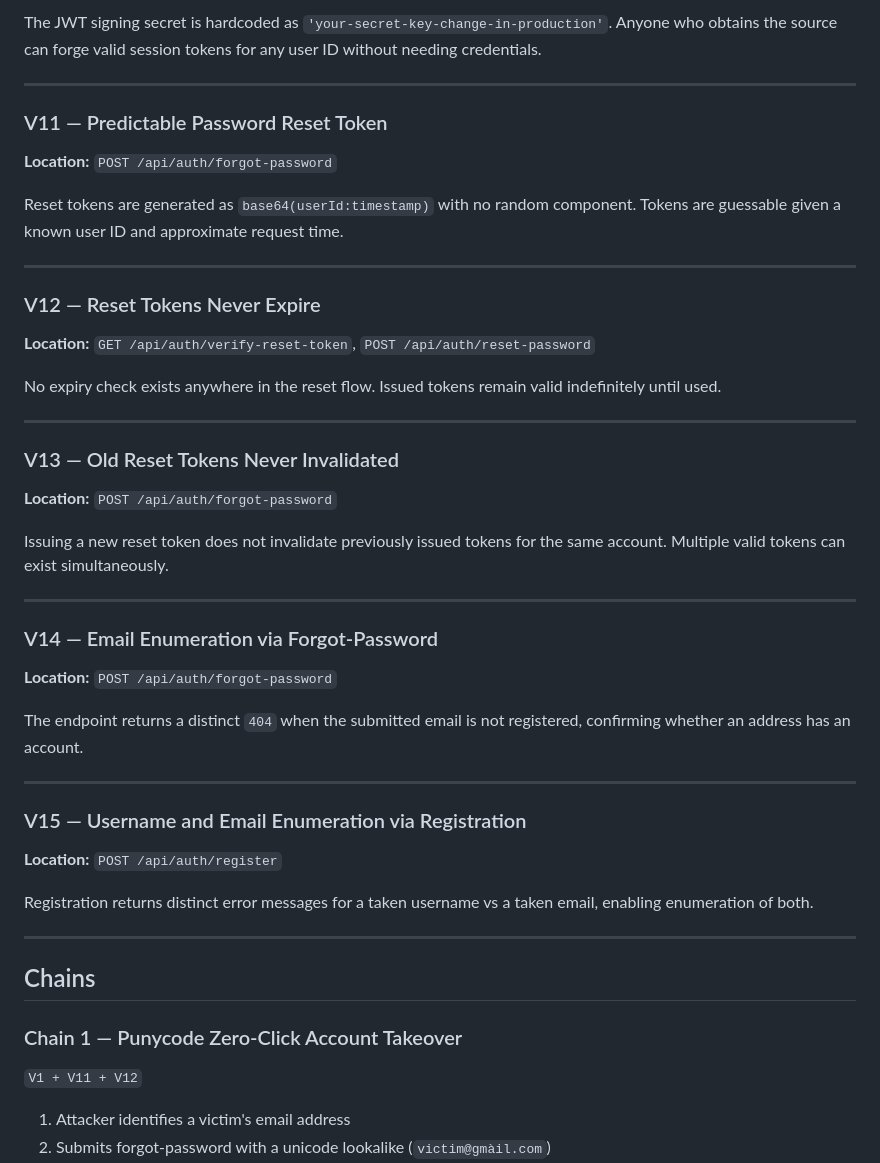
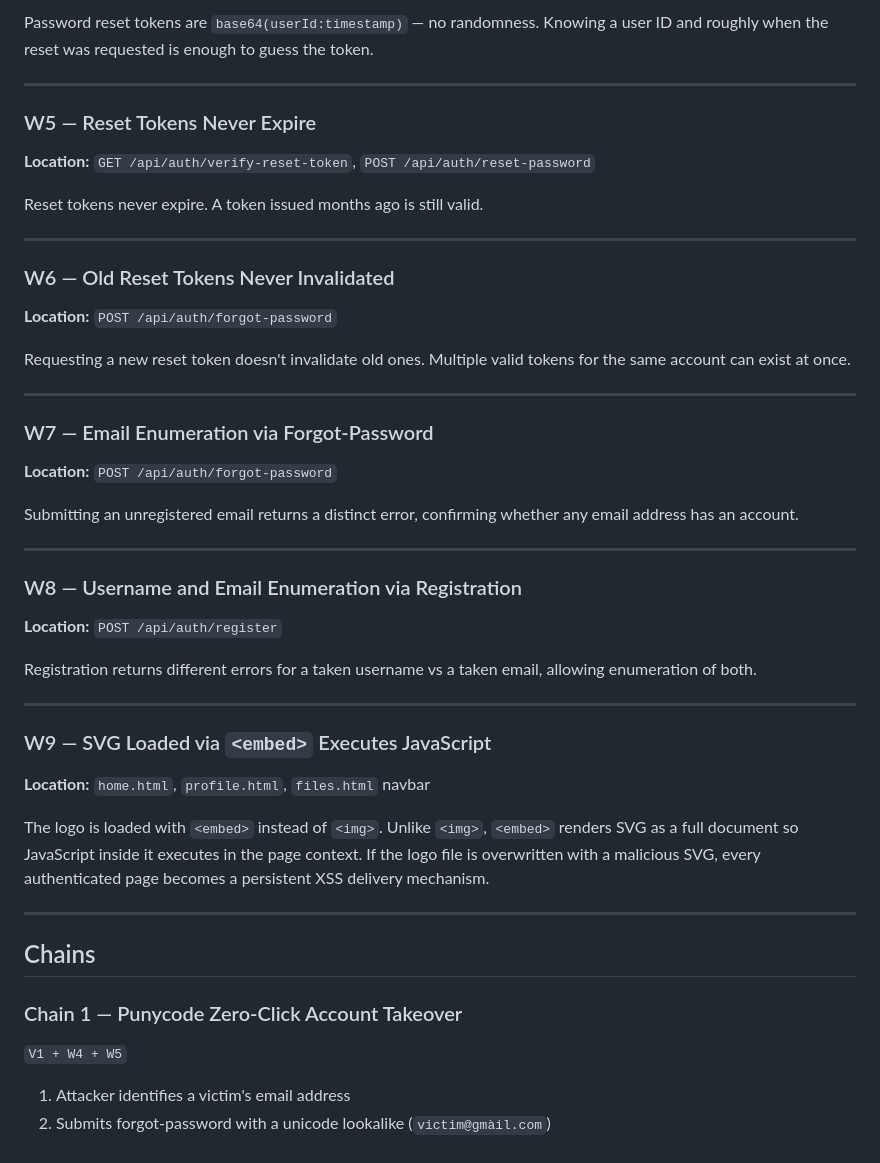
Before and after one commit to Entit-y/Todoer, a Markdown page: README.md, the part around one of its changes. Rendered like a GitHub page.

```diff
--- a/README.md
+++ b/README.md
@@ -86,47 +86,47 @@ TAR extraction creates symlinks using `header.linkname` directly, with no path s
 
-The JWT signing secret is hardcoded as `'your-secret-key-change-in-production'`. Anyone who obtains the source can forge valid session tokens for any user ID without needing credentials.
+Password reset tokens are `base64(userId:timestamp)` — no randomness. Knowing a user ID and roughly when the reset was requested is enough to guess the token.
 
 ---
 
-### V11 — Predictable Password Reset Token
-**Location:** `POST /api/auth/forgot-password`
+### W5 — Reset Tokens Never Expire
+**Location:** `GET /api/auth/verify-reset-token`, `POST /api/auth/reset-password`
 
-Reset tokens are generated as `base64(userId:timestamp)` with no random component. Tokens are guessable given a known user ID and approximate request time.
+Reset tokens never expire. A token issued months ago is still valid.
 
 ---
 
-### V12 — Reset Tokens Never Expire
-**Location:** `GET /api/auth/verify-reset-token`, `POST /api/auth/reset-password`
+### W6 — Old Reset Tokens Never Invalidated
+**Location:** `POST /api/auth/forgot-password`
 
-No expiry check exists anywhere in the reset flow. Issued tokens remain valid indefinitely until used.
+Requesting a new reset token doesn't invalidate old ones. Multiple valid tokens for the same account can exist at once.
 
 ---
 
-### V13 — Old Reset Tokens Never Invalidated
+### W7 — Email Enumeration via Forgot-Password
 **Location:** `POST /api/auth/forgot-password`
 
-Issuing a new reset token does not invalidate previously issued tokens for the same account. Multiple valid tokens can exist simultaneously.
+Submitting an unregistered email returns a distinct error, confirming whether any email address has an account.
 
 ---
 
-### V14 — Email Enumeration via Forgot-Password
-**Location:** `POST /api/auth/forgot-password`
+### W8 — Username and Email Enumeration via Registration
+**Location:** `POST /api/auth/register`
 
-The endpoint returns a distinct `404` when the submitted email is not registered, confirming whether an address has an account.
+Registration returns different errors for a taken username vs a taken email, allowing enumeration of both.
 
 ---
 
-### V15 — Username and Email Enumeration via Registration
-**Location:** `POST /api/auth/register`
+### W9 — SVG Loaded via `<embed>` Executes JavaScript
+**Location:** `home.html`, `profile.html`, `files.html` navbar
 
-Registration returns distinct error messages for a taken username vs a taken email, enabling enumeration of both.
+The logo is loaded with `<embed>` instead of `<img>`. Unlike `<img>`, `<embed>` renders SVG as a full document so JavaScript inside it executes in the page context. If the logo file is overwritten with a malicious SVG, every authenticated page becomes a persistent XSS delivery mechanism.
 
 ---
 
 ## Chains
 
 ### Chain 1 — Punycode Zero-Click Account Takeover
-`V1 + V11 + V12`
+`V1 + W4 + W5`
 
 1. Attacker identifies a victim's email address
 2. Submits forgot-password with a unicode lookalike (`victim@gmàil.com`)
```
Also changed, not shown: other parts of README.md (+65 -63 lines).
